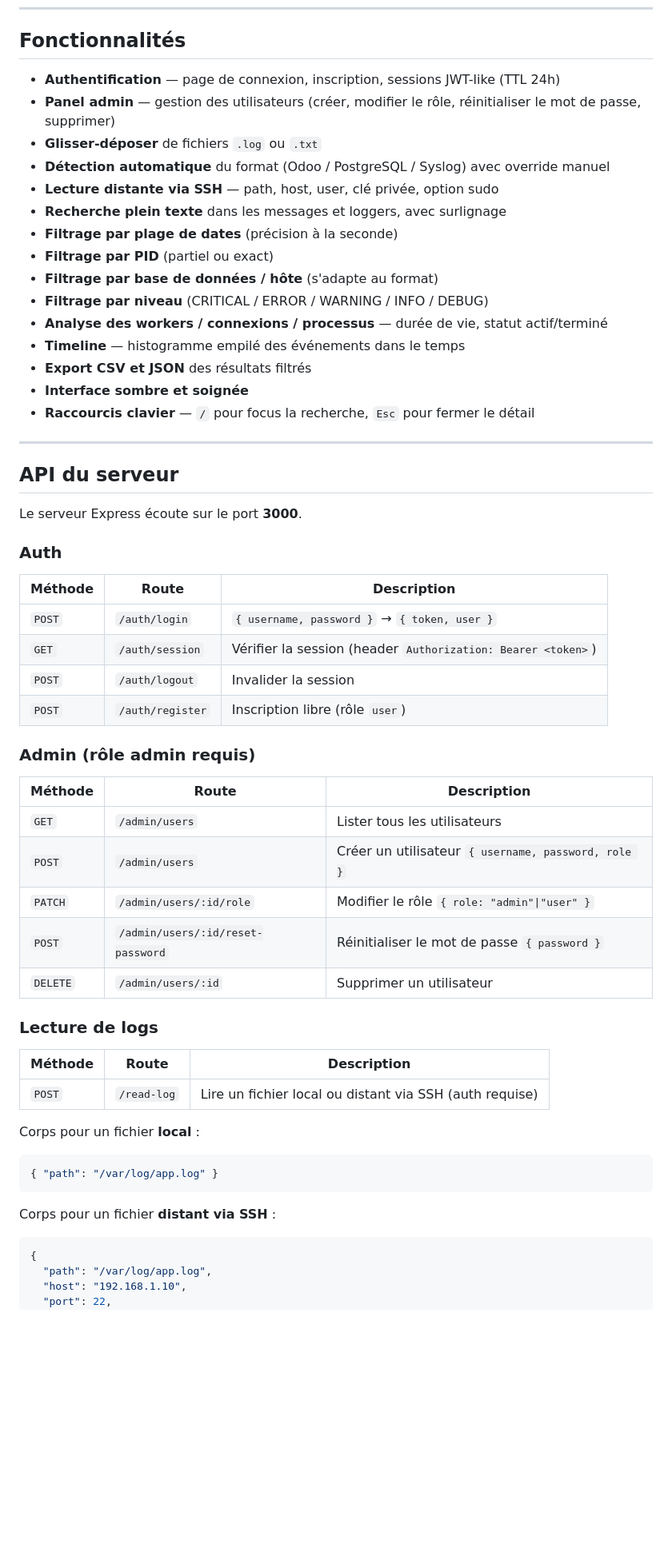
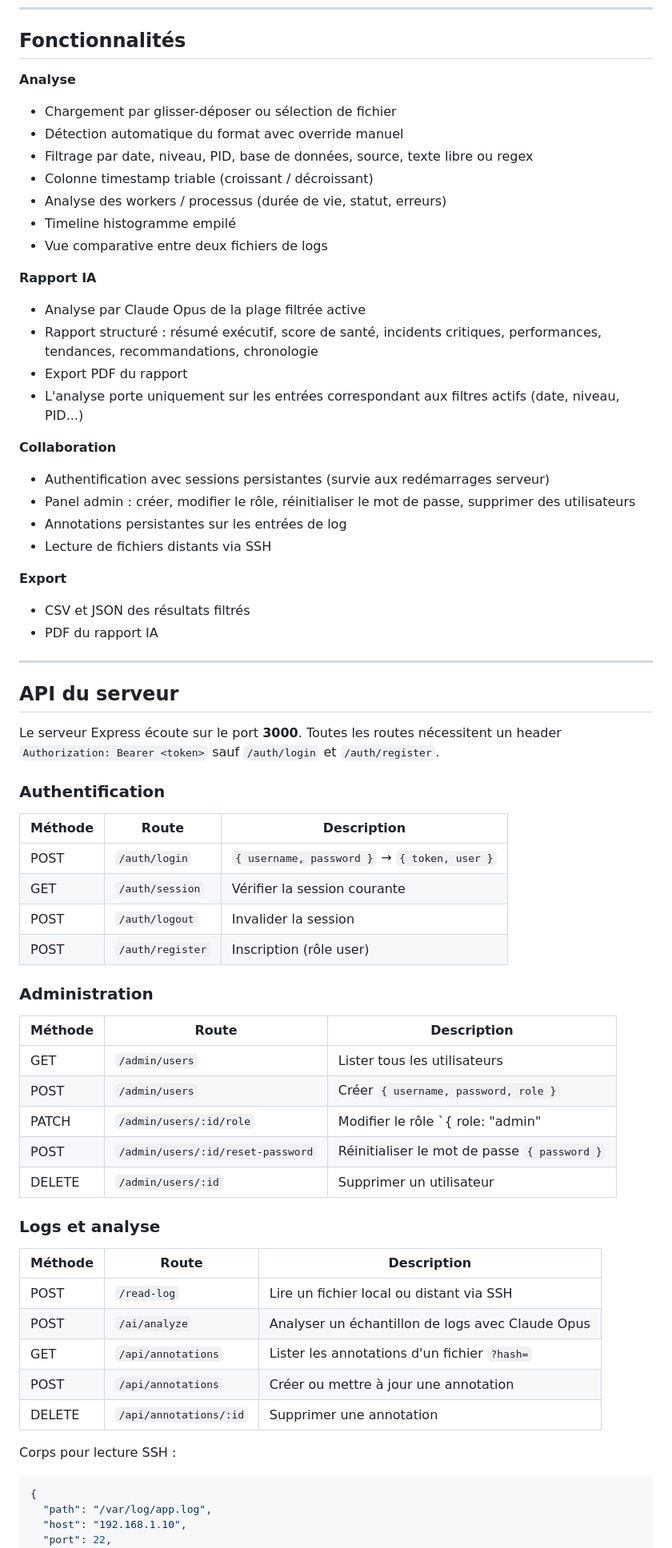
Before and after one commit to Anasoufkir/smartlog, a Markdown page: README.md, the part around one of its changes. Shown at 80% size. GitHub-like rendering; blank space fills up the shorter version.

````diff
--- a/README.md
+++ b/README.md
@@ -94,58 +177,67 @@ Le niveau est inféré par mots-clés dans le message :
 
 ## Fonctionnalités
 
-- **Authentification** — page de connexion, inscription, sessions JWT-like (TTL 24h)
-- **Panel admin** — gestion des utilisateurs (créer, modifier le rôle, réinitialiser le mot de passe, supprimer)
-- **Glisser-déposer** de fichiers `.log` ou `.txt`
-- **Détection automatique** du format (Odoo / PostgreSQL / Syslog) avec override manuel
-- **Lecture distante via SSH** — path, host, user, clé privée, option sudo
-- **Recherche plein texte** dans les messages et loggers, avec surlignage
-- **Filtrage par plage de dates** (précision à la seconde)
-- **Filtrage par PID** (partiel ou exact)
-- **Filtrage par base de données / hôte** (s'adapte au format)
-- **Filtrage par niveau** (CRITICAL / ERROR / WARNING / INFO / DEBUG)
-- **Analyse des workers / connexions / processus** — durée de vie, statut actif/terminé
-- **Timeline** — histogramme empilé des événements dans le temps
-- **Export CSV et JSON** des résultats filtrés
-- **Interface sombre et soignée**
-- **Raccourcis clavier** — `/` pour focus la recherche, `Esc` pour fermer le détail
+**Analyse**
+- Chargement par glisser-déposer ou sélection de fichier
+- Détection automatique du format avec override manuel
+- Filtrage par date, niveau, PID, base de données, source, texte libre ou regex
+- Colonne timestamp triable (croissant / décroissant)
+- Analyse des workers / processus (durée de vie, statut, erreurs)
+- Timeline histogramme empilé
+- Vue comparative entre deux fichiers de logs
+
+**Rapport IA**
+- Analyse par Claude Opus de la plage filtrée active
+- Rapport structuré : résumé exécutif, score de santé, incidents critiques, performances, tendances, recommandations, chronologie
+- Export PDF du rapport
+- L'analyse porte uniquement sur les entrées correspondant aux filtres actifs (date, niveau, PID...)
+
+**Collaboration**
+- Authentification avec sessions persistantes (survie aux redémarrages serveur)
+- Panel admin : créer, modifier le rôle, réinitialiser le mot de passe, supprimer des utilisateurs
+- Annotations persistantes sur les entrées de log
+- Lecture de fichiers distants via SSH
+
+**Export**
+- CSV et JSON des résultats filtrés
+- PDF du rapport IA
 
 ---
 
 ## API du serveur
 
-Le serveur Express écoute sur le port **3000**.
+Le serveur Express écoute sur le port **3000**. Toutes les routes nécessitent un header `Authorization: Bearer <token>` sauf `/auth/login` et `/auth/register`.
 
-### Auth
+### Authentification
 
 | Méthode | Route | Description |
 |---|---|---|
-| `POST` | `/auth/login` | `{ username, password }` → `{ token, user }` |
-| `GET` | `/auth/session` | Vérifier la session (header `Authorization: Bearer <token>`) |
-| `POST` | `/auth/logout` | Invalider la session |
-| `POST` | `/auth/register` | Inscription libre (rôle `user`) |
+| POST | `/auth/login` | `{ username, password }` → `{ token, user }` |
+| GET | `/auth/session` | Vérifier la session courante |
+| POST | `/auth/logout` | Invalider la session |
+| POST | `/auth/register` | Inscription (rôle user) |
 
-### Admin (rôle admin requis)
+### Administration
 
 | Méthode | Route | Description |
 |---|---|---|
-| `GET` | `/admin/users` | Lister tous les utilisateurs |
-| `POST` | `/admin/users` | Créer un utilisateur `{ username, password, role }` |
-| `PATCH` | `/admin/users/:id/role` | Modifier le rôle `{ role: "admin"\|"user" }` |
-| `POST` | `/admin/users/:id/reset-password` | Réinitialiser le mot de passe `{ password }` |
-| `DELETE` | `/admin/users/:id` | Supprimer un utilisateur |
+| GET | `/admin/users` | Lister tous les utilisateurs |
+| POST | `/admin/users` | Créer `{ username, password, role }` |
+| PATCH | `/admin/users/:id/role` | Modifier le rôle `{ role: "admin"|"user" }` |
+| POST | `/admin/users/:id/reset-password` | Réinitialiser le mot de passe `{ password }` |
+| DELETE | `/admin/users/:id` | Supprimer un utilisateur |
 
-### Lecture de logs
+### Logs et analyse
 
 | Méthode | Route | Description |
 |---|---|---|
-| `POST` | `/read-log` | Lire un fichier local ou distant via SSH (auth requise) |
+| POST | `/read-log` | Lire un fichier local ou distant via SSH |
+| POST | `/ai/analyze` | Analyser un échantillon de logs avec Claude Opus |
+| GET | `/api/annotations` | Lister les annotations d'un fichier `?hash=` |
+| POST | `/api/annotations` | Créer ou mettre à jour une annotation |
+| DELETE | `/api/annotations/:id` | Supprimer une annotation |
 
-Corps pour un fichier **local** :
-```json
-{ "path": "/var/log/app.log" }
-```
-Corps pour un fichier **distant via SSH** :
+Corps pour lecture SSH :
 ```json
 {
   "path": "/var/log/app.log",
````
Also changed, not shown: other parts of README.md (+184 -104 lines).
